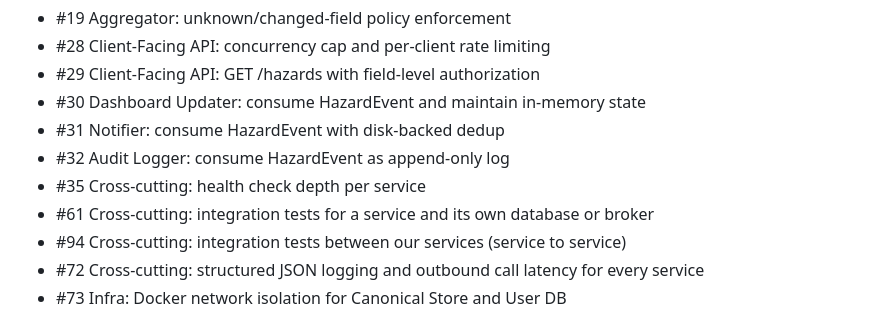
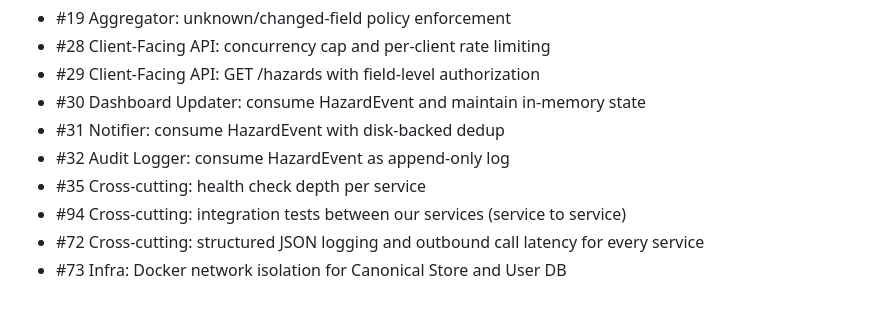
Before and after one commit to brii26/distributed-hazard-coordination, a Markdown page: doc/BACKLOG_DEPENDENCIES.md, the part around one of its changes. GitHub-like rendering.

Commit message:
docs(backlog): mark #61 done

```diff
--- a/doc/BACKLOG_DEPENDENCIES.md
+++ b/doc/BACKLOG_DEPENDENCIES.md
@@ -15,7 +15,6 @@ These have zero dependencies and can be picked up immediately, by anyone, in any
 - #31 Notifier: consume HazardEvent with disk-backed dedup
 - #32 Audit Logger: consume HazardEvent as append-only log
 - #35 Cross-cutting: health check depth per service
-- #61 Cross-cutting: integration tests for a service and its own database or broker
 - #94 Cross-cutting: integration tests between our services (service to service)
 - #72 Cross-cutting: structured JSON logging and outbound call latency for every service
 - #73 Infra: Docker network isolation for Canonical Store and User DB
```
Also changed, not shown: other parts of doc/BACKLOG_DEPENDENCIES.md (+1 -1 lines).
